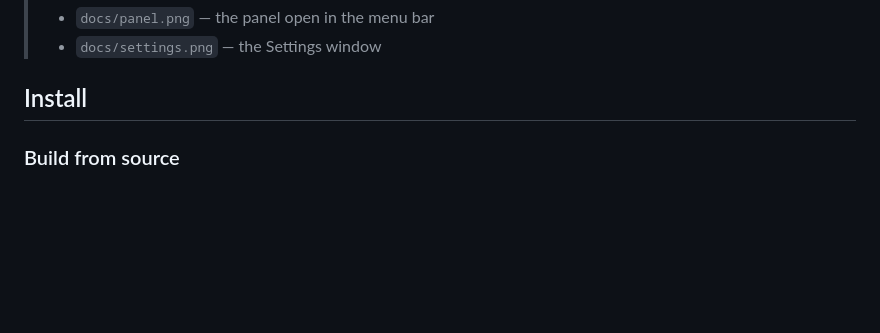
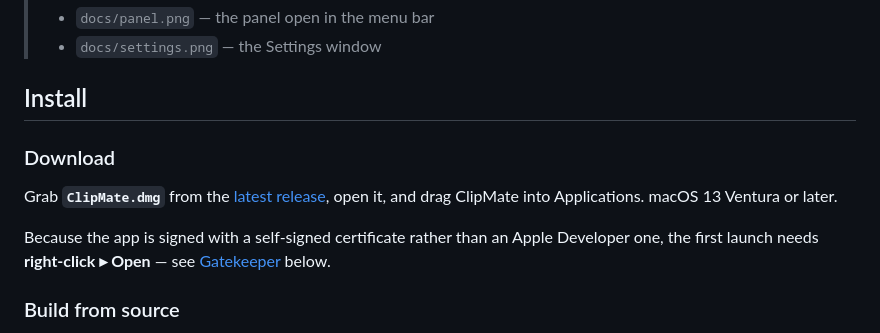
Before and after one commit to ganeshparajuli11/clipmate, a Markdown page: README.md, the part around the change. Drawn GitHub-style; blank space fills up the shorter version.

Commit message:
docs: add download link for the v1.0.0 release
Co-Authored-By: Claude Opus 5 <noreply@anthropic.com>

```diff
--- a/README.md
+++ b/README.md
@@ -29,6 +29,12 @@ A tiny macOS menu bar app for the things you paste all day: pinned texts, recent
 > - `docs/settings.png` — the Settings window
 
 ## Install
+
+### Download
+
+Grab **`ClipMate.dmg`** from the [latest release](https://github.com/ganeshparajuli11/clipmate/releases/latest), open it, and drag ClipMate into Applications. macOS 13 Ventura or later.
+
+Because the app is signed with a self-signed certificate rather than an Apple Developer one, the first launch needs **right-click ▸ Open** — see [Gatekeeper](#gatekeeper) below.
 
 ### Build from source
 
```
